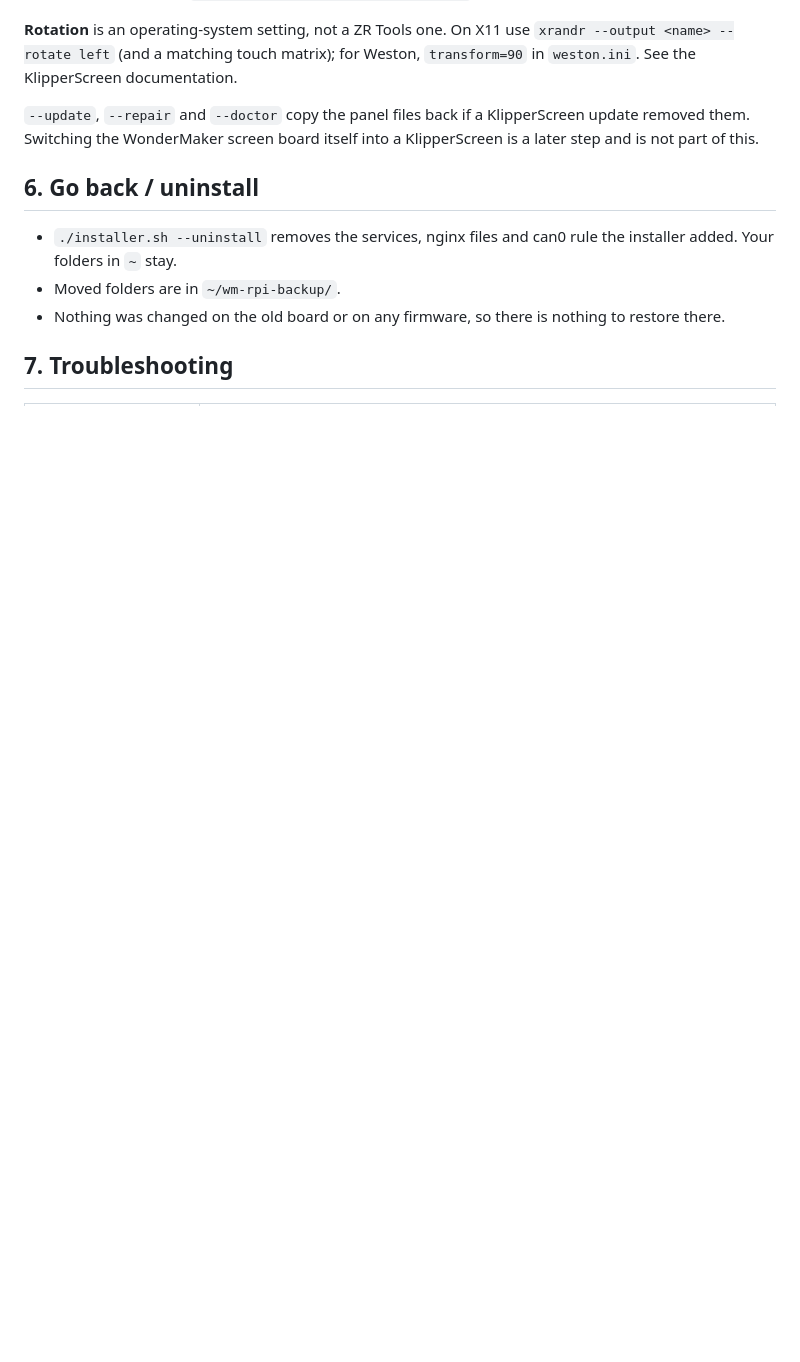
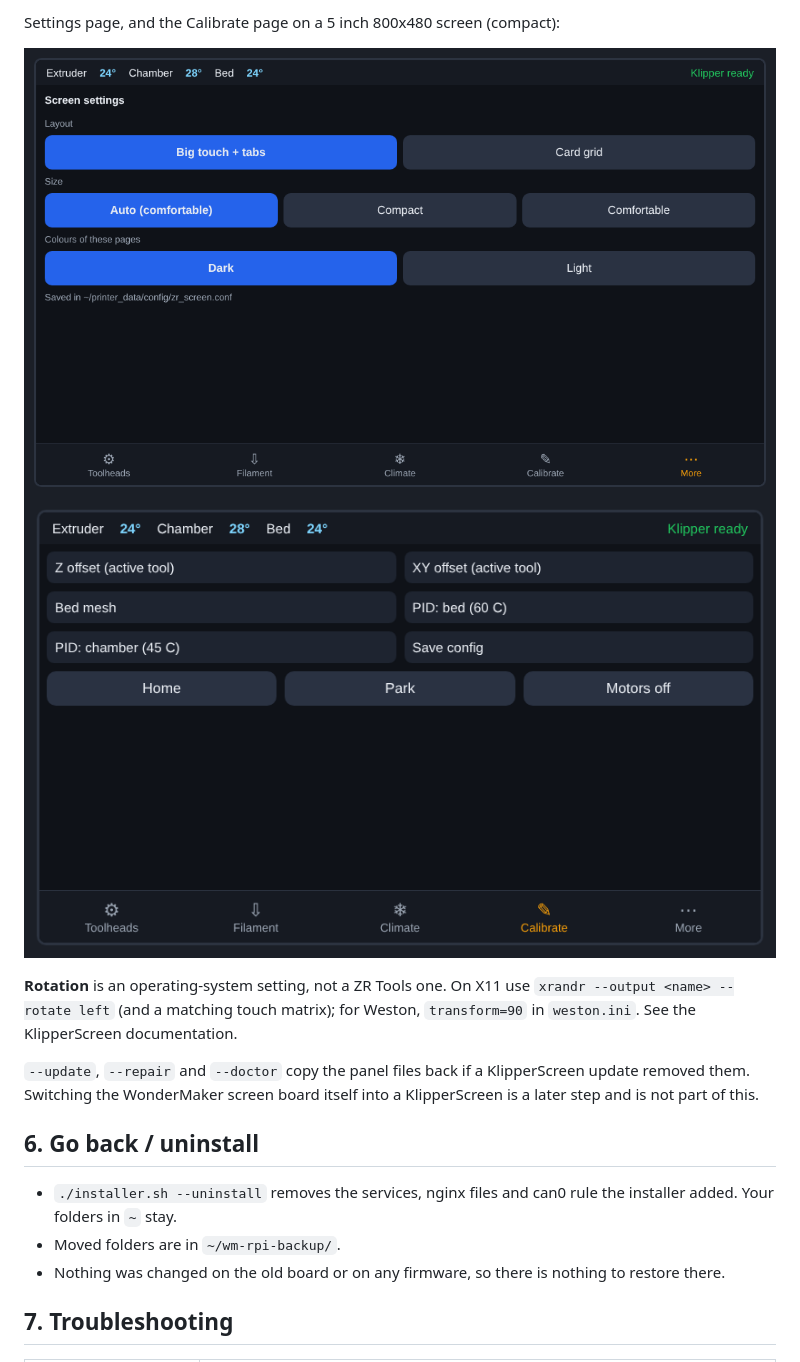
Before and after one commit to ducati1198/wm-ultra-rpi, a Markdown page: README.md, the part around one of its changes. Rendered like a GitHub page; pictures changed too: docs/img/screen-calib5.png (added), docs/img/screen-settings.png (added); blank space fills up the shorter version.

Commit message:
README: touchscreen illustrations

```diff
--- a/README.md
+++ b/README.md
@@ -210,3 +224,8 @@ The screen is detected for you: size from the video output (800x480 and smaller
+Settings page, and the Calibrate page on a 5 inch 800x480 screen (compact):
+
+![ZR Tools settings](docs/img/screen-settings.png)
+![ZR Tools calibrate, 5 inch](docs/img/screen-calib5.png)
+
 **Rotation** is an operating-system setting, not a ZR Tools one. On X11 use `xrandr --output <name> --rotate left` (and a matching touch matrix); for Weston, `transform=90` in `weston.ini`. See the KlipperScreen documentation.
 
 `--update`, `--repair` and `--doctor` copy the panel files back if a KlipperScreen update removed them. Switching the WonderMaker screen board itself into a KlipperScreen is a later step and is not part of this.
```
Also changed, not shown: other parts of README.md (+14 -0 lines), docs/img/screen-ace.png (added), docs/img/screen-grid.png (added), docs/img/screen-tabs.png (added).
